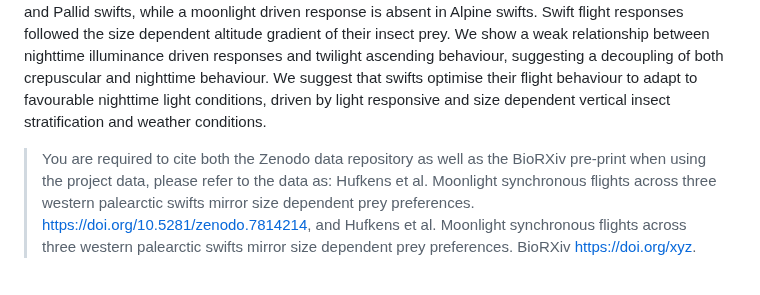
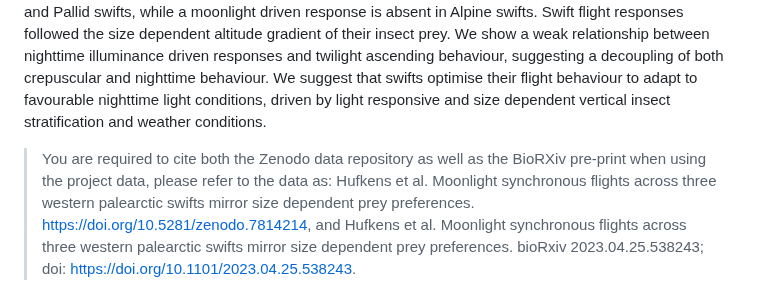
Before and after one commit to bluegreen-labs/swift_lunar_synchrony, a Markdown page: README.md, the part around the change. GitHub-like rendering.

Commit message:
doi bioRxiv

```diff
--- a/README.md
+++ b/README.md
@@ -8,7 +8,7 @@ Koen Hufkens, Christoph M. Meier, Ruben Evens, Josefa Arán Paredes, Hakan Karaa
 
 Recent studies have suggested the presence of moonlight mediated behaviour in avian aerial insectivores, such as swifts. At the same time swift species also show differences in prey (size) preferences. Here, we use the combined analysis of state-of-the-art data logger data across three swift species, the Common, Pallid and Alpine swifts, to quantify flight height and activity responses to crepuscular and nocturnal light conditions. Our results show a significant response in flight heights to moonlight illuminance for Common and Pallid swifts, while a moonlight driven response is absent in Alpine swifts. Swift flight responses followed the size dependent altitude gradient of their insect prey. We show a weak relationship between nighttime illuminance driven responses and twilight ascending behaviour, suggesting a decoupling of both crepuscular and nighttime behaviour. We suggest that swifts optimise their flight behaviour to adapt to favourable nighttime light conditions, driven by light responsive and size dependent vertical insect stratification and weather conditions.
 
-> You are required to cite both the Zenodo data repository as well as the BioRXiv pre-print when using the project data, please refer to the data as: Hufkens et al. Moonlight synchronous flights across three western palearctic swifts mirror size dependent prey preferences. https://doi.org/10.5281/zenodo.7814214, and Hufkens et al. Moonlight synchronous flights across three western palearctic swifts mirror size dependent prey preferences. BioRXiv https://doi.org/xyz.
+> You are required to cite both the Zenodo data repository as well as the BioRXiv pre-print when using the project data, please refer to the data as: Hufkens et al. Moonlight synchronous flights across three western palearctic swifts mirror size dependent prey preferences. https://doi.org/10.5281/zenodo.7814214, and Hufkens et al. Moonlight synchronous flights across three western palearctic swifts mirror size dependent prey preferences. bioRxiv 2023.04.25.538243; doi: https://doi.org/10.1101/2023.04.25.538243.
 
 ![](https://github.com/bluegreen-labs/swift_lunar_synchrony/raw/main/vignettes/figures/Figure_02_flight_profiles_small.png)
 
```
